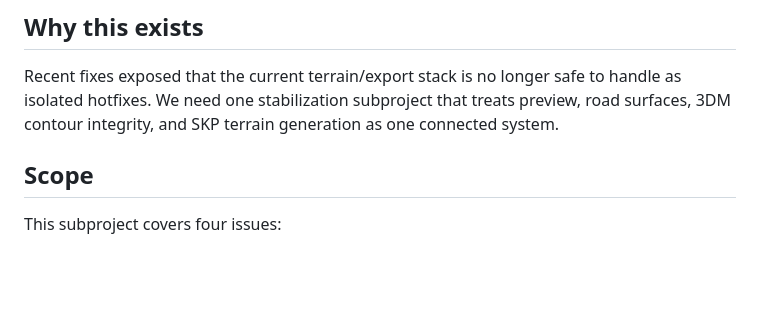
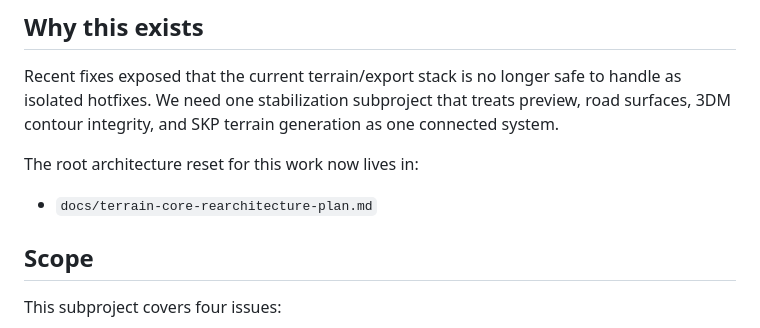
Before and after one commit to DawoonJeong-git/Rhino_development, a Markdown page: docs/terrain-model-stabilization-subproject.md, the part around the change. GitHub-like rendering; blank space fills up the shorter version.

Commit message:
Add terrain core rearchitecture plan

```diff
--- a/docs/terrain-model-stabilization-subproject.md
+++ b/docs/terrain-model-stabilization-subproject.md
@@ -4,6 +4,10 @@
 
 Recent fixes exposed that the current terrain/export stack is no longer safe to handle as isolated hotfixes.
 We need one stabilization subproject that treats preview, road surfaces, 3DM contour integrity, and SKP terrain generation as one connected system.
+
+The root architecture reset for this work now lives in:
+
+- `docs/terrain-core-rearchitecture-plan.md`
 
 ## Scope
 
```
Also changed, not shown: docs/terrain-core-rearchitecture-plan.md (added, +365 -0 lines).
